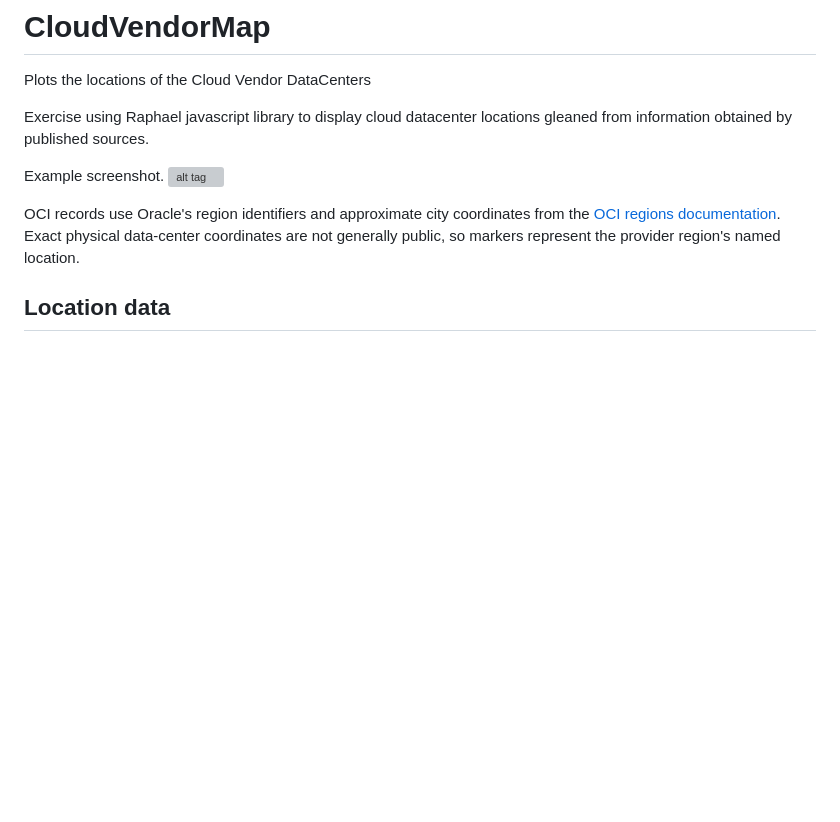
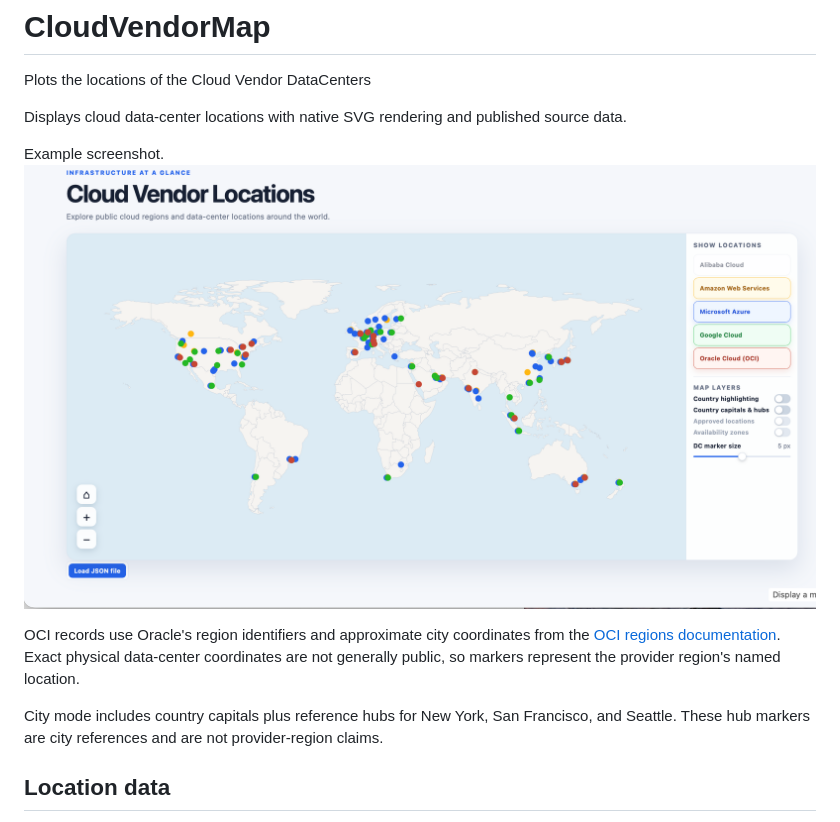
Before and after one commit to r-coley/CloudVendorMap, a Markdown page: README.md, the part around the change. Rendered like a GitHub page; pictures changed too: screenshots/cloud-vendor-locations-example.png (added); blank space fills up the shorter version; grey boxes are pictures that could not be loaded.

Commit message:
Refresh map UI and native SVG rendering

```diff
--- a/README.md
+++ b/README.md
@@ -1,16 +1,18 @@
 # CloudVendorMap
 Plots the locations of the Cloud Vendor DataCenters
 
-Exercise using Raphael javascript library to display cloud datacenter locations
-gleaned from information obtained by published sources.
+Displays cloud data-center locations with native SVG rendering and published source data.
 
 Example screenshot.
-![alt tag](Screenshot.png)
+![Cloud Vendor Locations example](screenshots/cloud-vendor-locations-example.png)
 
 OCI records use Oracle's region identifiers and approximate city coordinates from the
 [OCI regions documentation](https://docs.oracle.com/en-us/iaas/Content/General/Concepts/regions.htm).
 Exact physical data-center coordinates are not generally public, so markers represent the
 provider region's named location.
+
+City mode includes country capitals plus reference hubs for New York, San Francisco, and
+Seattle. These hub markers are city references and are not provider-region claims.
 
 ## Location data
 
```
Also changed, not shown: screenshots/cloud-vendor-locations.png (deleted), 8 other files.
